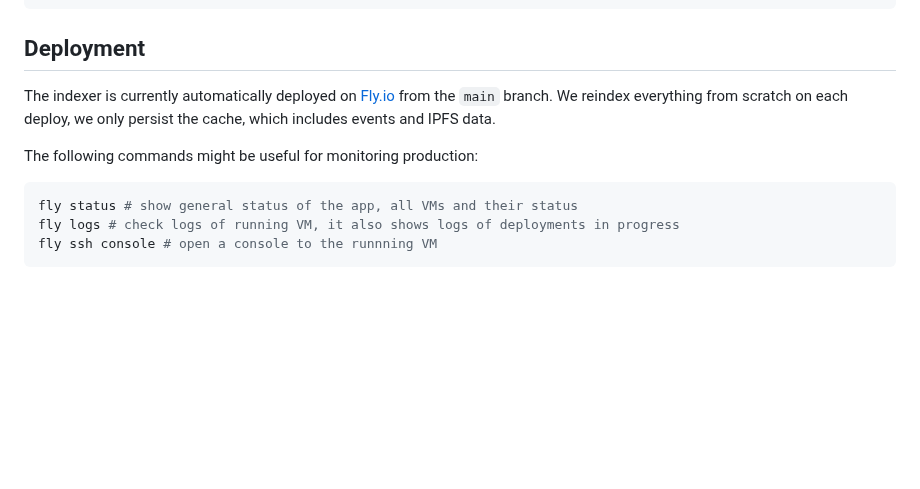
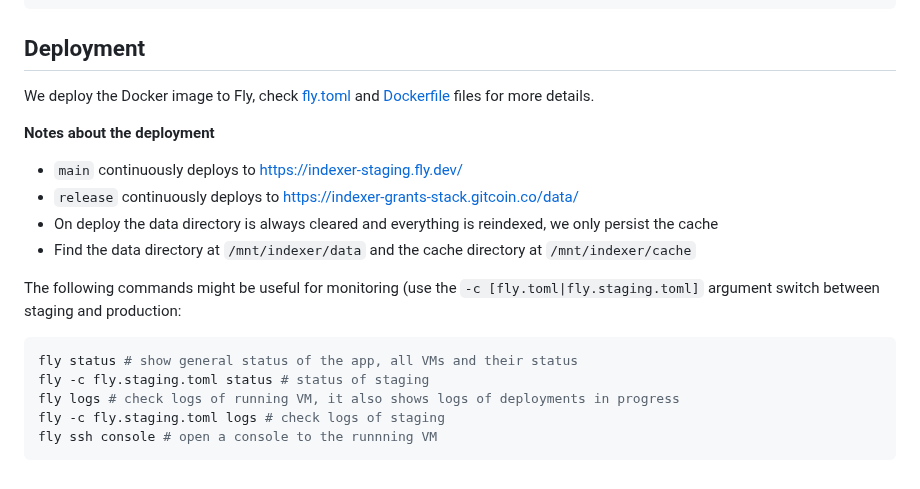
Before and after one commit to gitcoinco/grants-stack-indexer, a Markdown page: README.md, the part around the change. GitHub-like rendering; blank space fills up the shorter version.

Commit message:
docs: update readme

````diff
--- a/README.md
+++ b/README.md
@@ -71,12 +71,21 @@ npm run passport # index passport scores
 
 ## Deployment
 
-The indexer is currently automatically deployed on [Fly.io](Fly.io) from the `main` branch. We reindex everything from scratch on each deploy, we only persist the cache, which includes events and IPFS data.
+We deploy the Docker image to Fly, check [fly.toml](https://github.com/gitcoinco/allo-indexer/blob/main/fly.toml) and [Dockerfile](https://github.com/gitcoinco/allo-indexer/blob/main/Dockerfile) files for more details.
 
-The following commands might be useful for monitoring production:
+**Notes about the deployment**
+
+- `main` continuously deploys to https://indexer-staging.fly.dev/
+- `release` continuously deploys to https://indexer-grants-stack.gitcoin.co/data/
+- On deploy the data directory is always cleared and everything is reindexed, we only persist the cache
+- Find the data directory at `/mnt/indexer/data` and the cache directory at `/mnt/indexer/cache`
+
+The following commands might be useful for monitoring (use the `-c [fly.toml|fly.staging.toml]` argument switch between staging and production:
 
 ```bash
 fly status # show general status of the app, all VMs and their status
+fly -c fly.staging.toml status # status of staging
 fly logs # check logs of running VM, it also shows logs of deployments in progress
+fly -c fly.staging.toml logs # check logs of staging
 fly ssh console # open a console to the runnning VM
 ```
````
